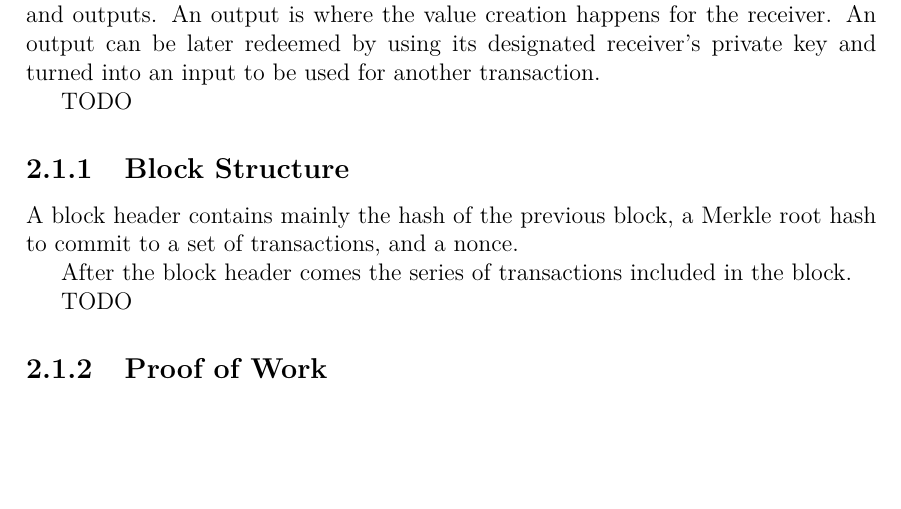
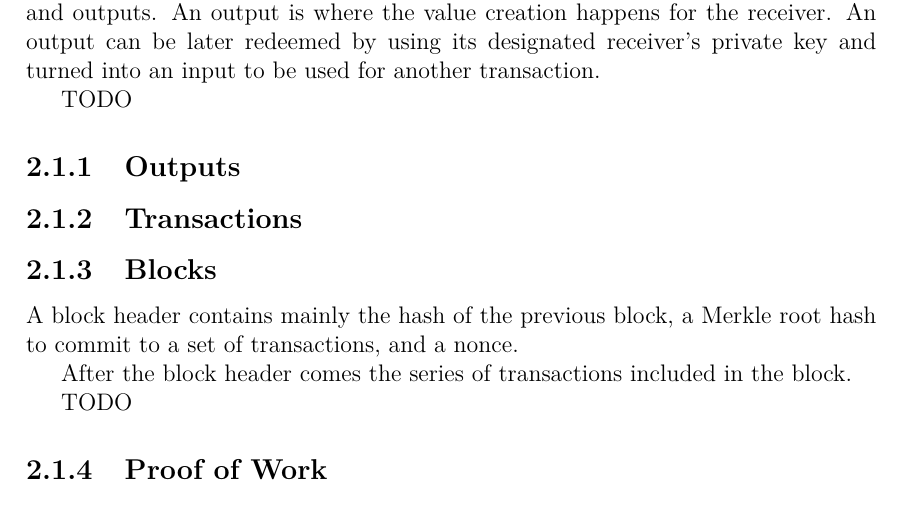
Before and after one commit to gtklocker/thesis, a LaTeX document (paper.tex, which reads chapters/background/bitcoin.tex): part of page 8 of 16 before the commit and part of page 8 of 17 after it, cut so that both start at the same text, the shorter picture padded with empty space. Compiled offline with pdfLaTeX.

Commit message:
better sections for bitcoin

```diff
--- a/chapters/background/bitcoin.tex
+++ b/chapters/background/bitcoin.tex
@@ -10,7 +10,9 @@ private key and turned into an input to be used for another transaction.
 
 TODO
 
-\subsection{Block Structure}
+\subsection{Outputs}
+\subsection{Transactions}
+\subsection{Blocks}
 A block header contains mainly the hash of the previous block, a Merkle root
 hash to commit to a set of transactions, and a nonce.
 
```
